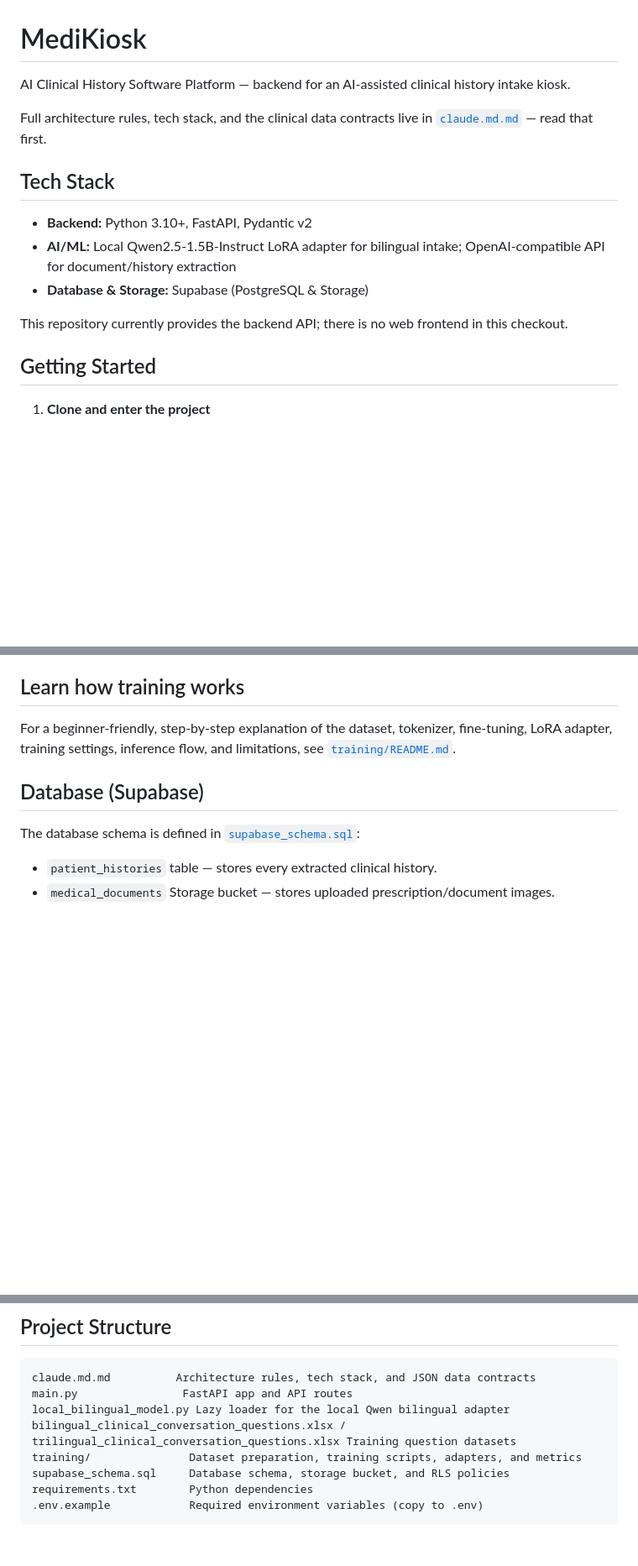
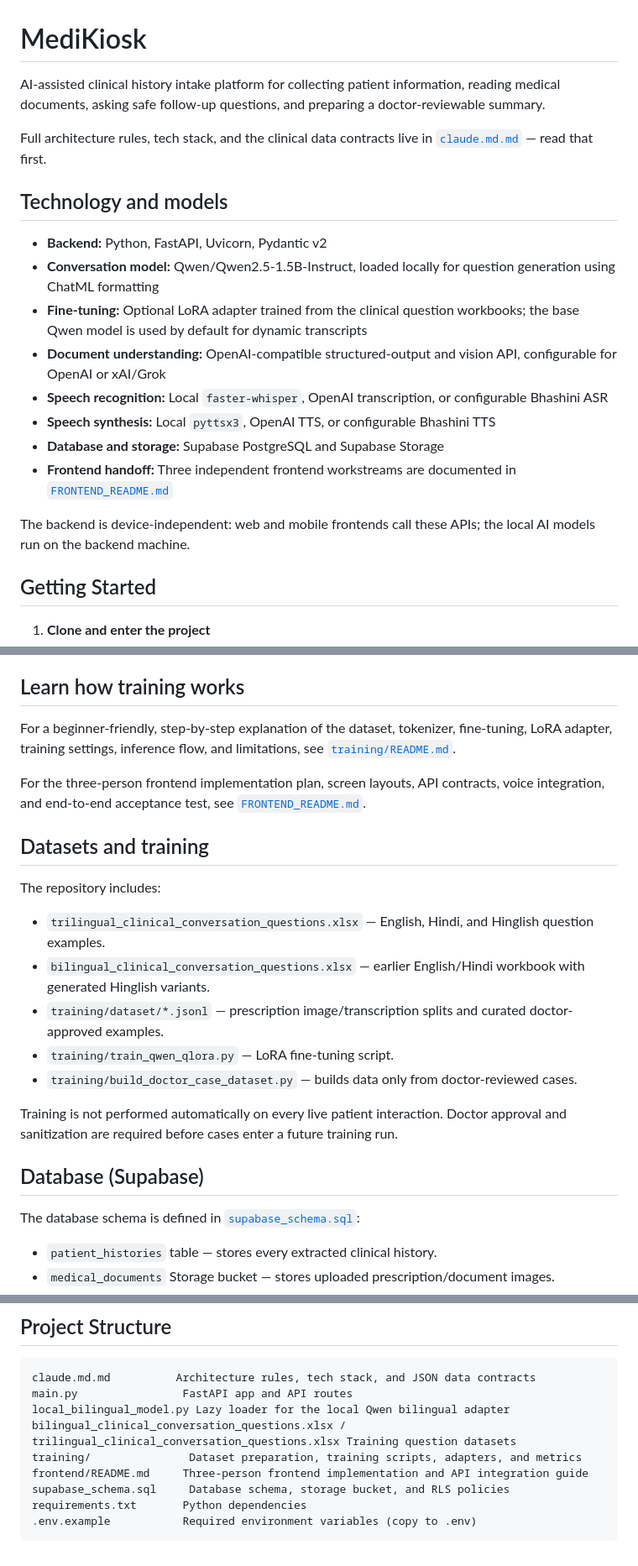
Before and after one commit to harshitjain5580-ai/SIH-Webapp, a Markdown page: README.md, 3 parts joined by grey strips. Shown at 84% size. Rendered like a GitHub page; blank space fills up the shorter version.

````diff
--- a/README.md
+++ b/README.md
@@ -1,15 +1,30 @@
 # MediKiosk
 
-AI Clinical History Software Platform — backend for an AI-assisted clinical history intake kiosk.
+AI-assisted clinical history intake platform for collecting patient information,
+reading medical documents, asking safe follow-up questions, and preparing a
+doctor-reviewable summary.
 
 Full architecture rules, tech stack, and the clinical data contracts live in [`claude.md.md`](claude.md.md) — read that first.
 
-## Tech Stack
-- **Backend:** Python 3.10+, FastAPI, Pydantic v2
-- **AI/ML:** Local Qwen2.5-1.5B-Instruct LoRA adapter for bilingual intake; OpenAI-compatible API for document/history extraction
-- **Database & Storage:** Supabase (PostgreSQL & Storage)
+## Technology and models
 
-This repository currently provides the backend API; there is no web frontend in this checkout.
+- **Backend:** Python, FastAPI, Uvicorn, Pydantic v2
+- **Conversation model:** Qwen/Qwen2.5-1.5B-Instruct, loaded locally for
+  question generation using ChatML formatting
+- **Fine-tuning:** Optional LoRA adapter trained from the clinical question
+  workbooks; the base Qwen model is used by default for dynamic transcripts
+- **Document understanding:** OpenAI-compatible structured-output and vision
+  API, configurable for OpenAI or xAI/Grok
+- **Speech recognition:** Local `faster-whisper`, OpenAI transcription, or
+  configurable Bhashini ASR
+- **Speech synthesis:** Local `pyttsx3`, OpenAI TTS, or configurable Bhashini
+  TTS
+- **Database and storage:** Supabase PostgreSQL and Supabase Storage
+- **Frontend handoff:** Three independent frontend workstreams are documented
+  in [`FRONTEND_README.md`](FRONTEND_README.md)
+
+The backend is device-independent: web and mobile frontends call these APIs;
+the local AI models run on the backend machine.
 
 ## Getting Started
 
@@ -105,6 +159,28 @@ For a beginner-friendly, step-by-step explanation of the dataset, tokenizer,
 fine-tuning, LoRA adapter, training settings, inference flow, and limitations,
 see [`training/README.md`](training/README.md#how-the-model-was-trained-class-10-explanation).
 
+For the three-person frontend implementation plan, screen layouts, API
+contracts, voice integration, and end-to-end acceptance test, see
+[`FRONTEND_README.md`](FRONTEND_README.md).
+
+## Datasets and training
+
+The repository includes:
+
+- `trilingual_clinical_conversation_questions.xlsx` — English, Hindi, and
+  Hinglish question examples.
+- `bilingual_clinical_conversation_questions.xlsx` — earlier English/Hindi
+  workbook with generated Hinglish variants.
+- `training/dataset/*.jsonl` — prescription image/transcription splits and
+  curated doctor-approved examples.
+- `training/train_qwen_qlora.py` — LoRA fine-tuning script.
+- `training/build_doctor_case_dataset.py` — builds data only from
+  doctor-reviewed cases.
+
+Training is not performed automatically on every live patient interaction.
+Doctor approval and sanitization are required before cases enter a future
+training run.
+
 ## Database (Supabase)
 
 The database schema is defined in [`supabase_schema.sql`](supabase_schema.sql):
@@ -124,7 +200,8 @@ main.py                FastAPI app and API routes
 local_bilingual_model.py Lazy loader for the local Qwen bilingual adapter
 bilingual_clinical_conversation_questions.xlsx / trilingual_clinical_conversation_questions.xlsx Training question datasets
 training/               Dataset preparation, training scripts, adapters, and metrics
+frontend/README.md     Three-person frontend implementation and API integration guide
 supabase_schema.sql     Database schema, storage bucket, and RLS policies
-requirements.txt        Python dependencies
-.env.example            Required environment variables (copy to .env)
+requirements.txt       Python dependencies
+.env.example           Required environment variables (copy to .env)
 ```
````
Also changed, not shown: other parts of README.md (+44 -5 lines).
